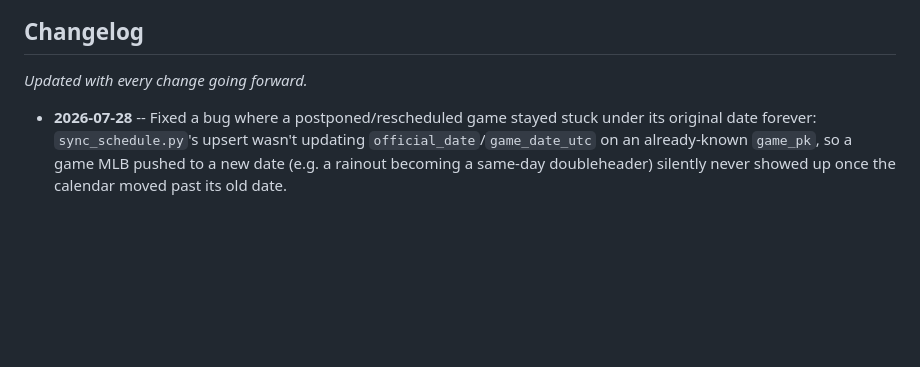
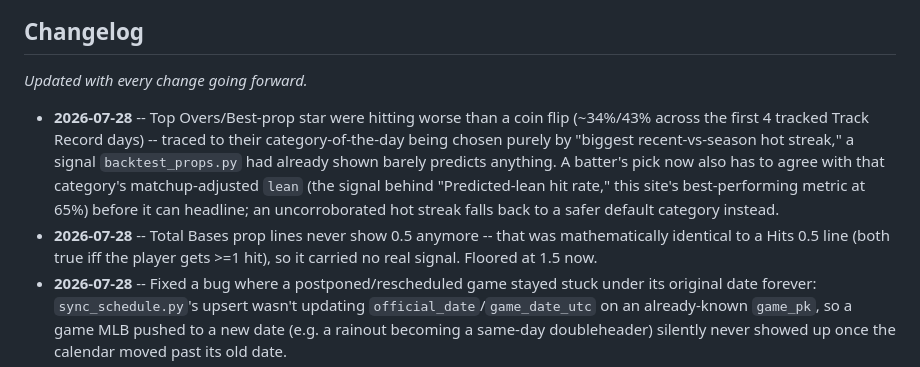
Before and after one commit to joshuam0y/mlb-player-props, a Markdown page: README.md, the part around the change. Rendered like a GitHub page; blank space fills up the shorter version.

Commit message:
Update changelog with Total Bases floor and Top Overs matchup-lean fixes
Co-Authored-By: Claude Sonnet 5 <noreply@anthropic.com>

```diff
--- a/README.md
+++ b/README.md
@@ -11,6 +11,18 @@ public news RSS feed -- no paid odds API, no scraping of betting sites.
 
 _Updated with every change going forward._
 
+- **2026-07-28** -- Top Overs/Best-prop star were hitting worse than a coin
+  flip (~34%/43% across the first 4 tracked Track Record days) -- traced to
+  their category-of-the-day being chosen purely by "biggest recent-vs-season
+  hot streak," a signal `backtest_props.py` had already shown barely
+  predicts anything. A batter's pick now also has to agree with that
+  category's matchup-adjusted `lean` (the signal behind "Predicted-lean hit
+  rate," this site's best-performing metric at 65%) before it can headline;
+  an uncorroborated hot streak falls back to a safer default category
+  instead.
+- **2026-07-28** -- Total Bases prop lines never show 0.5 anymore -- that
+  was mathematically identical to a Hits 0.5 line (both true iff the player
+  gets >=1 hit), so it carried no real signal. Floored at 1.5 now.
 - **2026-07-28** -- Fixed a bug where a postponed/rescheduled game stayed
   stuck under its original date forever: `sync_schedule.py`'s upsert wasn't
   updating `official_date`/`game_date_utc` on an already-known `game_pk`, so
```
